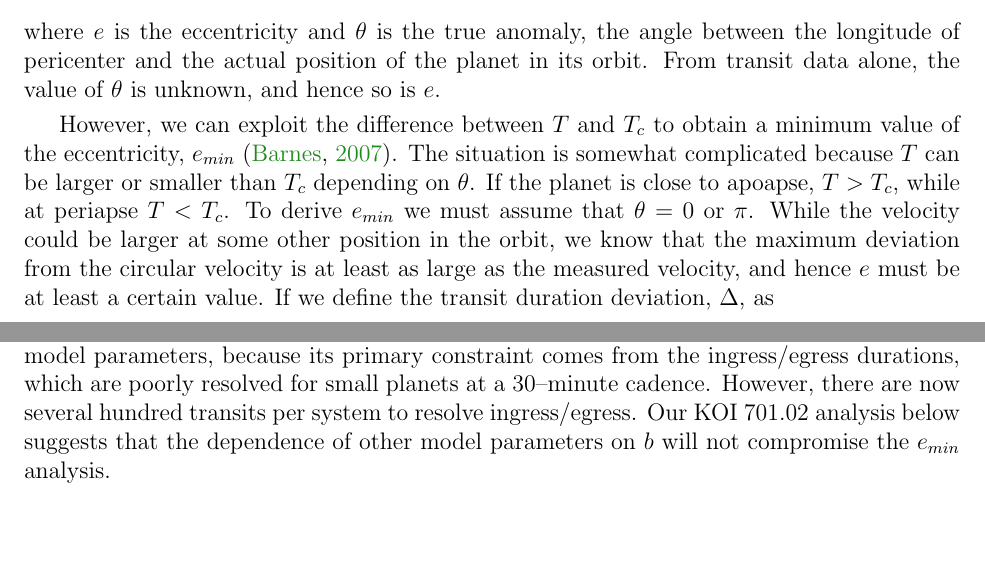
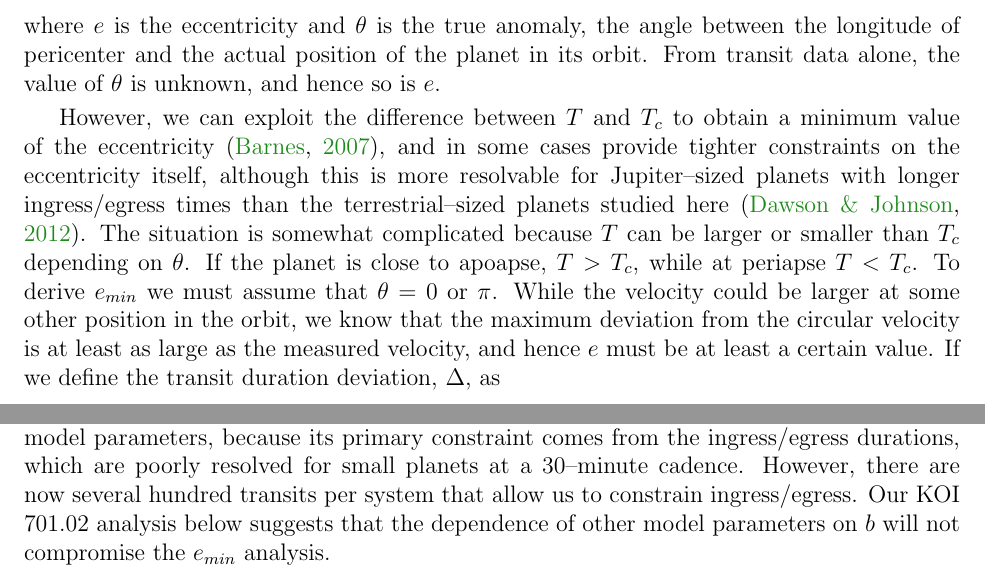
Before and after one commit to acbecker/EXO13, a LaTeX document (draft4.tex, which reads description.tex): two parts of pages 3 and 4 of 22, joined at a grey line, cut so that both start at the same text, the shorter picture padded with empty space. Compiled offline with pdfLaTeX.

Commit message:
Minor edits for EXO submission.

```diff
--- a/description.tex
+++ b/description.tex
@@ -120,15 +120,19 @@ the planet in its orbit. From transit data alone, the value of
 $\theta$ is unknown, and hence so is $e$.
 
 However, we can exploit the difference between $T$ and $T_c$ to obtain
-a minimum value of the eccentricity, $e_{min}$ \citep{Barnes07}. The
-situation is somewhat complicated because $T$ can be larger or smaller
-than $T_c$ depending on $\theta$. If the planet is close to apoapse,
-$T > T_c$, while at periapse $T < T_c$. To derive $e_{min}$ we must
-assume that $\theta = 0$ or $\pi$. While the velocity could be larger
-at some other position in the orbit, we know that the maximum
-deviation from the circular velocity is at least as large as the
-measured velocity, and hence $e$ must be at least a certain value. If
-we define the transit duration deviation, $\Delta$, as
+a minimum value of the eccentricity \citep{Barnes07}, and in some
+cases provide tighter constraints on the eccentricity itself, although
+this is more resolvable for Jupiter--sized planets with longer
+ingress/egress times than the terrestrial--sized planets studied
+here \citep{2012ApJ...756..122D}.  The situation is somewhat
+complicated because $T$ can be larger or smaller than $T_c$ depending
+on $\theta$. If the planet is close to apoapse, $T > T_c$, while at
+periapse $T < T_c$. To derive $e_{min}$ we must assume that $\theta =
+0$ or $\pi$. While the velocity could be larger at some other position
+in the orbit, we know that the maximum deviation from the circular
+velocity is at least as large as the measured velocity, and hence $e$
+must be at least a certain value. If we define the transit duration
+deviation, $\Delta$, as
 \begin{equation}\label{eq:tdd}
 \Delta = \frac{T}{T_c} = \frac{v_c}{v_\theta}  = \frac{1+e\cos\theta}{\sqrt{1-e^2}}.
 \end{equation}
@@ -158,7 +162,7 @@ eccentricity.  For long cadence \kepler data, the impact parameter is
 typically the most poorly known of all model parameters, because its
 primary constraint comes from the ingress/egress durations, which are
 poorly resolved for small planets at a 30--minute cadence.  However,
-there are now several hundred transits per system to resolve
+there are now several hundred transits per system that allow us to constrain
 ingress/egress.  Our KOI 701.02 analysis below suggests that the
 dependence of other model parameters on $b$ will not compromise the
 $e_{min}$ analysis.
```
Also changed, not shown: draft4.bbl.
